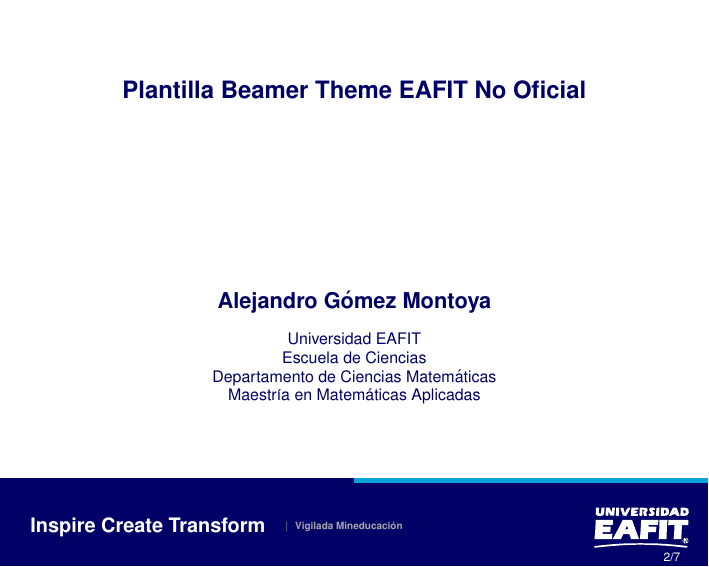
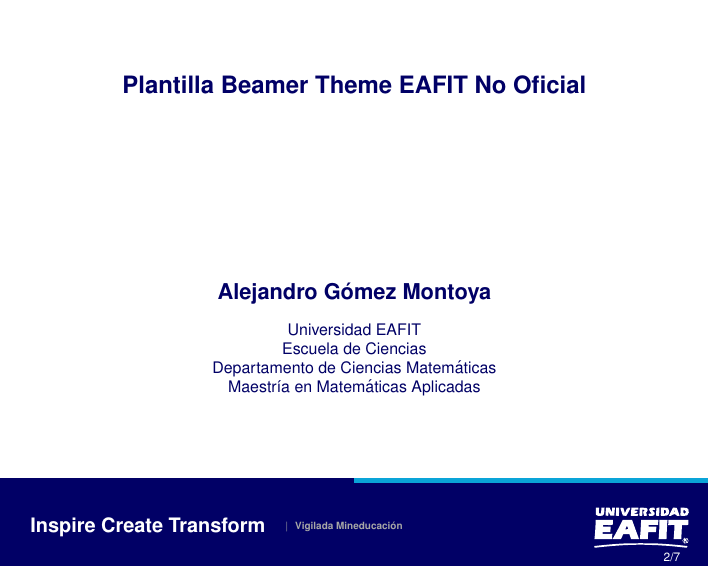
Before and after one commit to alejogm0520/latexEAFIT, LaTeX slides (beamer/template.tex, which reads beamer/beamerthemeEAFIT.sty): page 2 of 8. Compiled offline with pdfLaTeX.

Commit message:
Fix Date Beamer Template

```diff
--- a/beamer/beamerthemeEAFIT.sty
+++ b/beamer/beamerthemeEAFIT.sty
@@ -79,6 +79,7 @@
 % Dirección
 \newcommand{\addresstext}{
   \address\\
+  \insertdate\\
 }
 
 \renewcommand{\maketitle}{
@@ -406,8 +407,7 @@
   \vspace{2cm}%
   \textbf{\insertauthor}\\[3mm]%
   \scriptsize%
-  \addresstext%
-  \insertdate
+  \addresstext
   \normalsize%
 }
 
--- a/beamer/template.tex
+++ b/beamer/template.tex
@@ -20,7 +20,7 @@
 
 \author{Alejandro Gómez Montoya}
 \title{Plantilla Beamer Theme EAFIT No Oficial}
-\date{ }
+\date{$ $}
 
 \affiliation{
 	Universidad EAFIT\\
```
Also changed, not shown: beamer/template.pdf.
